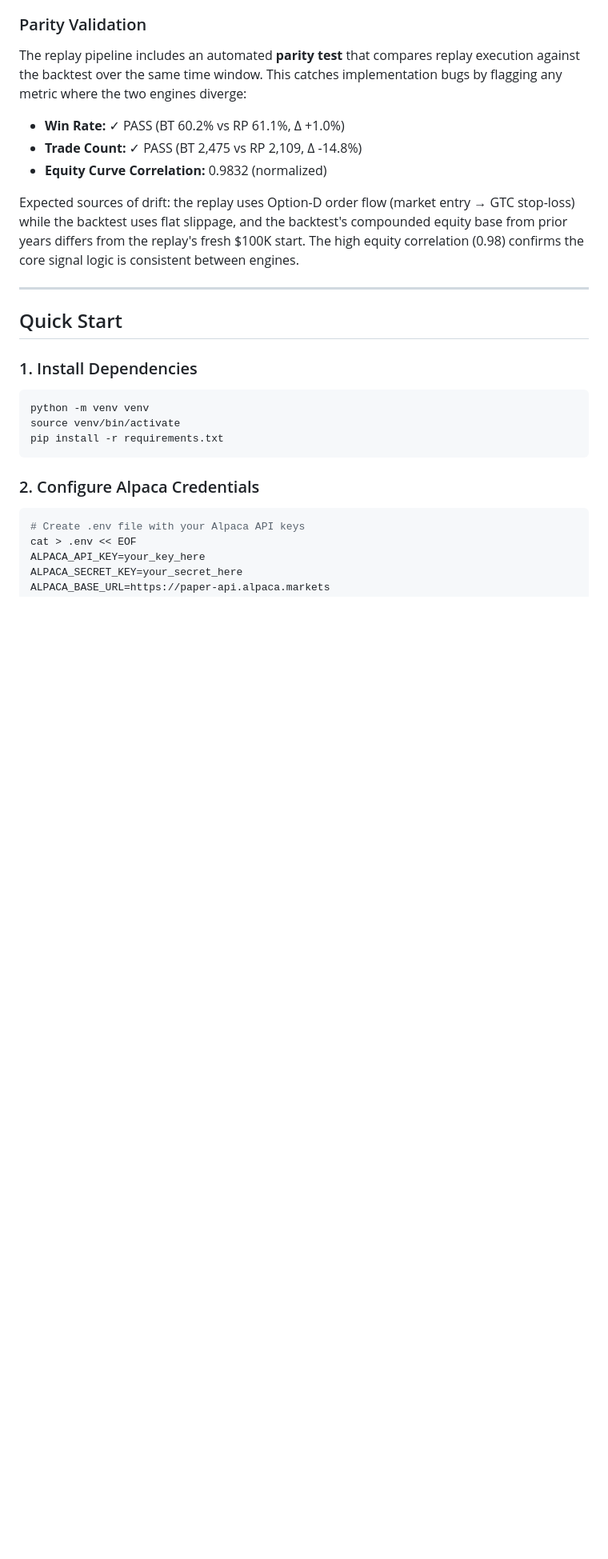
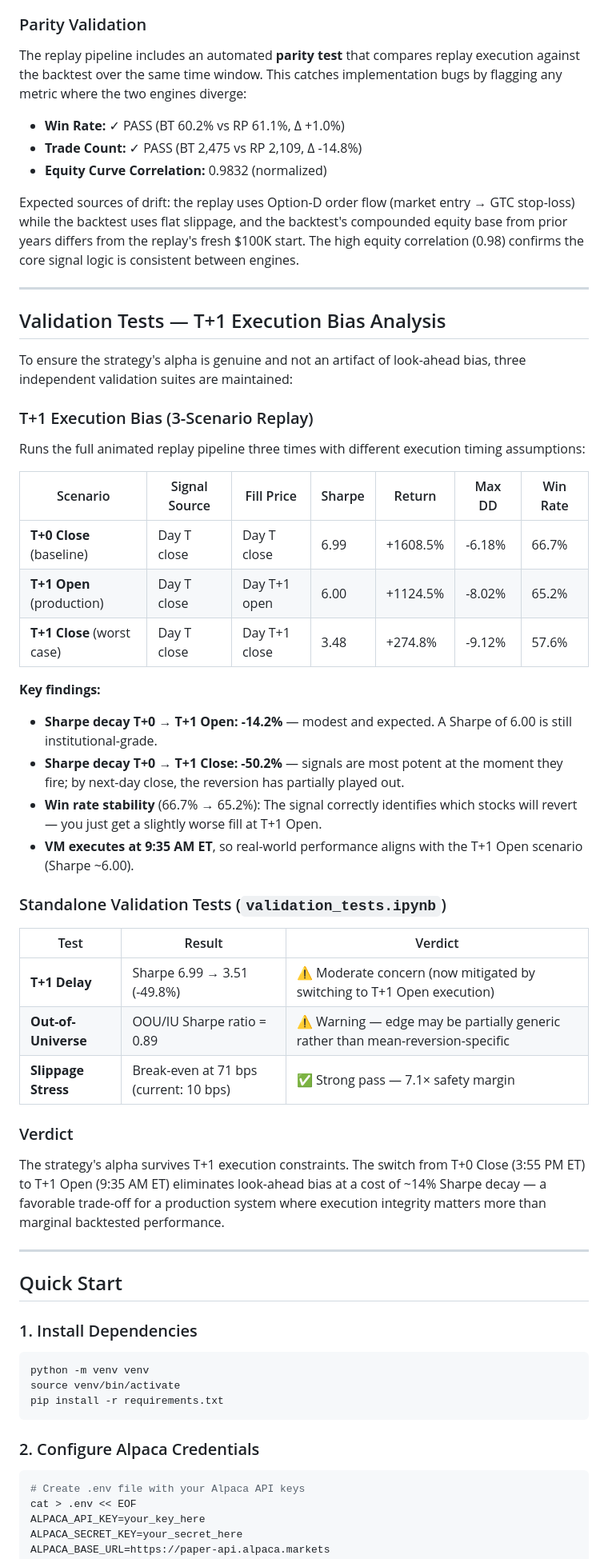
Before and after one commit to Shimmy-Shams/Quant, a Markdown page: README.md, the part around one of its changes. Shown at 80% size. Drawn GitHub-style; blank space fills up the shorter version.

```diff
--- a/README.md
+++ b/README.md
@@ -424,6 +429,40 @@ The replay pipeline includes an automated **parity test** that compares replay e
 - **Equity Curve Correlation:** 0.9832 (normalized)
 
 Expected sources of drift: the replay uses Option-D order flow (market entry → GTC stop-loss) while the backtest uses flat slippage, and the backtest's compounded equity base from prior years differs from the replay's fresh $100K start. The high equity correlation (0.98) confirms the core signal logic is consistent between engines.
+
+---
+
+## Validation Tests — T+1 Execution Bias Analysis
+
+To ensure the strategy's alpha is genuine and not an artifact of look-ahead bias, three independent validation suites are maintained:
+
+### T+1 Execution Bias (3-Scenario Replay)
+
+Runs the full animated replay pipeline three times with different execution timing assumptions:
+
+| Scenario | Signal Source | Fill Price | Sharpe | Return | Max DD | Win Rate |
+|----------|--------------|------------|--------|--------|--------|----------|
+| **T+0 Close** (baseline) | Day T close | Day T close | 6.99 | +1608.5% | -6.18% | 66.7% |
+| **T+1 Open** (production) | Day T close | Day T+1 open | 6.00 | +1124.5% | -8.02% | 65.2% |
+| **T+1 Close** (worst case) | Day T close | Day T+1 close | 3.48 | +274.8% | -9.12% | 57.6% |
+
+**Key findings:**
+- **Sharpe decay T+0 → T+1 Open: -14.2%** — modest and expected. A Sharpe of 6.00 is still institutional-grade.
+- **Sharpe decay T+0 → T+1 Close: -50.2%** — signals are most potent at the moment they fire; by next-day close, the reversion has partially played out.
+- **Win rate stability** (66.7% → 65.2%): The signal correctly identifies which stocks will revert — you just get a slightly worse fill at T+1 Open.
+- **VM executes at 9:35 AM ET**, so real-world performance aligns with the T+1 Open scenario (Sharpe ~6.00).
+
+### Standalone Validation Tests (`validation_tests.ipynb`)
+
+| Test | Result | Verdict |
+|------|--------|---------|
+| **T+1 Delay** | Sharpe 6.99 → 3.51 (-49.8%) | ⚠️ Moderate concern (now mitigated by switching to T+1 Open execution) |
+| **Out-of-Universe** | OOU/IU Sharpe ratio = 0.89 | ⚠️ Warning — edge may be partially generic rather than mean-reversion-specific |
+| **Slippage Stress** | Break-even at 71 bps (current: 10 bps) | ✅ Strong pass — 7.1× safety margin |
+
+### Verdict
+
+The strategy's alpha survives T+1 execution constraints. The switch from T+0 Close (3:55 PM ET) to T+1 Open (9:35 AM ET) eliminates look-ahead bias at a cost of ~14% Sharpe decay — a favorable trade-off for a production system where execution integrity matters more than marginal backtested performance.
 
 ---
 
```
Also changed, not shown: other parts of README.md (+38 -33 lines).
